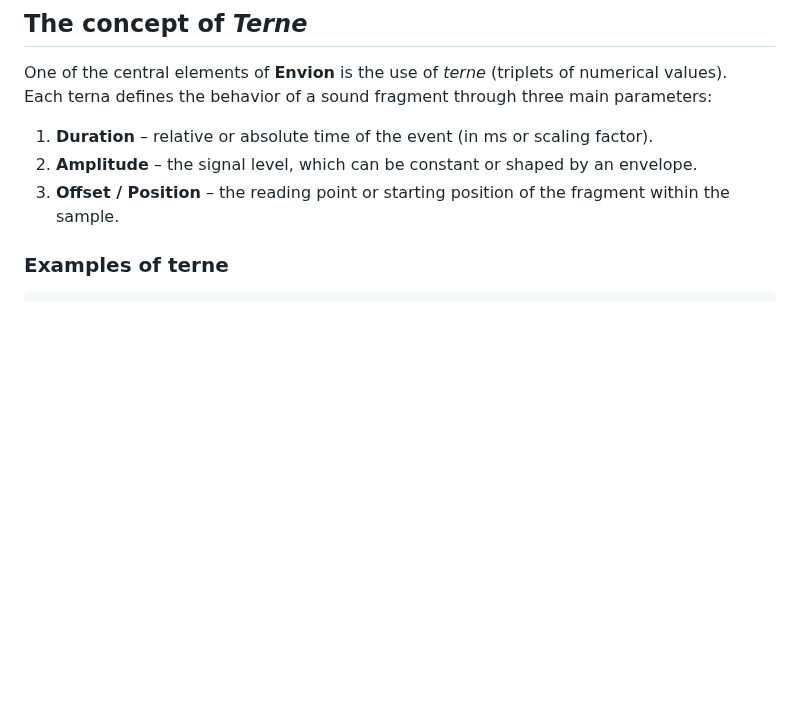
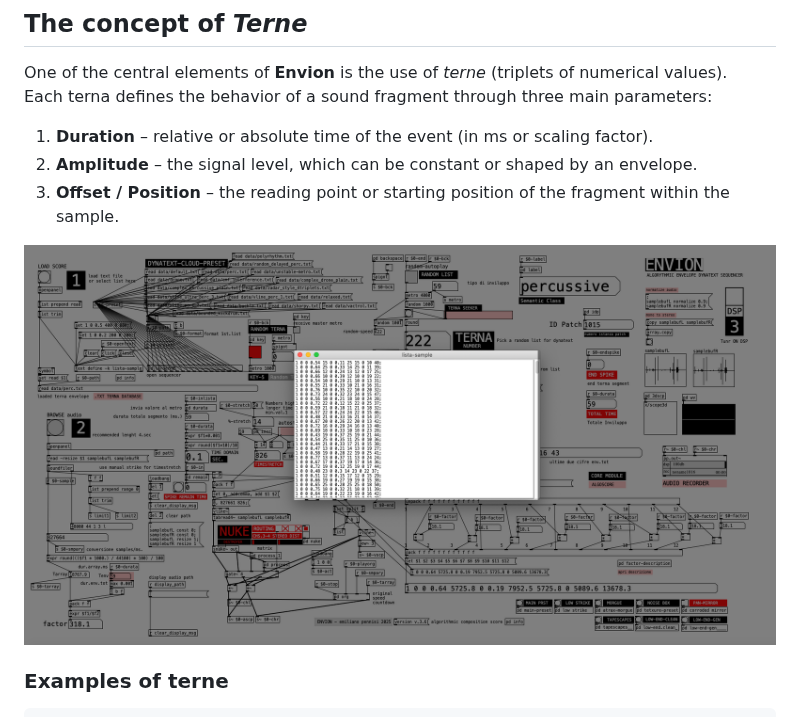
Before and after one commit to aveniridm/envion, a Markdown page: README.md, the part around the change. Drawn GitHub-style; blank space fills up the shorter version.

Commit message:
Update Envion project (2025-09-22 09:53)

```diff
--- a/README.md
+++ b/README.md
@@ -75,6 +75,9 @@ Each terna defines the behavior of a sound fragment through three main parameter
 1. **Duration** – relative or absolute time of the event (in ms or scaling factor).
 2. **Amplitude** – the signal level, which can be constant or shaped by an envelope.
 3. **Offset / Position** – the reading point or starting position of the fragment within the sample.
+
+![Terna Dynatext](html-guide/img/terna-dynatext.png)
+
 
 ### Examples of terne
 <pre>
```
